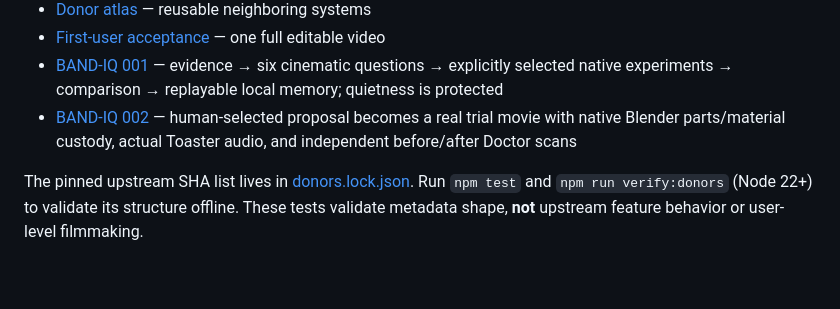
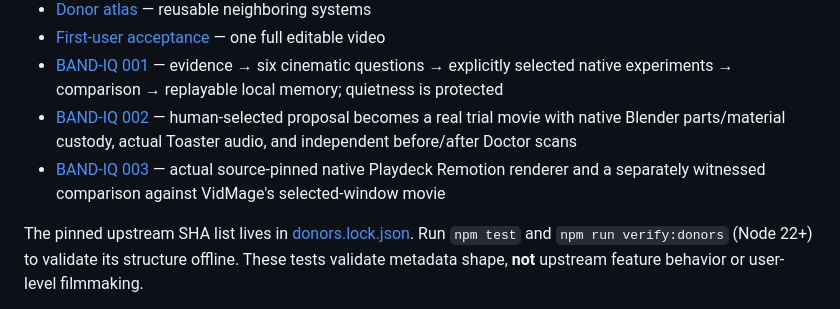
Before and after one commit to the-static-collective/vidmage, a Markdown page: README.md, the part around the change. Rendered like a GitHub page; blank space fills up the shorter version.

Commit message:
docs(band-iq-003): make native Playdeck witness discoverable

```diff
--- a/README.md
+++ b/README.md
@@ -40,6 +40,7 @@ Read the proposed implementation packet:
 - [First-user acceptance](docs/FIRST_USE.md) — one full editable video
 - [BAND-IQ 001](docs/BAND_IQ_001.md) — evidence → six cinematic questions → explicitly selected native experiments → comparison → replayable local memory; quietness is protected
 - [BAND-IQ 002](docs/BAND_IQ_002.md) — human-selected proposal becomes a real trial movie with native Blender parts/material custody, actual Toaster audio, and independent before/after Doctor scans
+- [BAND-IQ 003](docs/BAND_IQ_003.md) — actual source-pinned native Playdeck Remotion renderer and a separately witnessed comparison against VidMage's selected-window movie
 
 The pinned upstream SHA list lives in [donors.lock.json](donors.lock.json). Run `npm test` and `npm run verify:donors` (Node 22+) to validate its structure offline. These tests validate metadata shape, **not** upstream feature behavior or user-level filmmaking.
 
```
